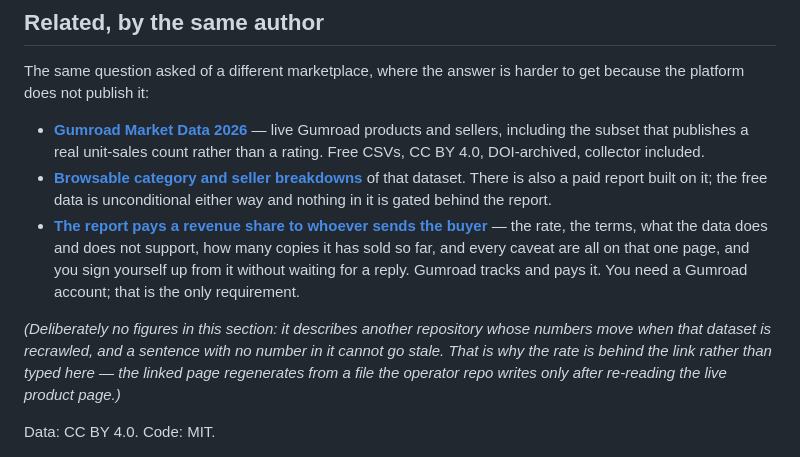
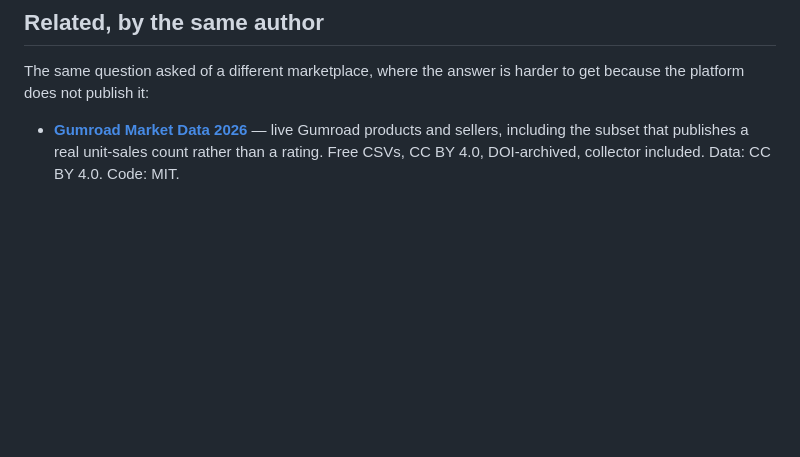
Before and after one commit to sujeito-operator/vscode-marketplace-data, a Markdown page: README.md, the part around the change. Drawn GitHub-style; blank space fills up the shorter version.

Commit message:
README: drop the paid-report and affiliate block from the Related section
This repository is a free dataset and it is linked from four open awesome-list
pull requests and a TidyTuesday submission. A curator who follows the link should
land on data, not on an offer. The sibling free dataset stays linked; the paid
report and the revenue-share page do not belong in it.

```diff
--- a/README.md
+++ b/README.md
@@ -130,18 +130,4 @@ because the platform does not publish it:
 - **[Gumroad Market Data 2026](https://github.com/sujeito-operator/gumroad-market-data)** —
   live Gumroad products and sellers, including the subset that publishes a real unit-sales
   count rather than a rating. Free CSVs, CC BY 4.0, DOI-archived, collector included.
-- **[Browsable category and seller breakdowns](https://sujeito-operator.github.io/gumroad-market-data/)**
-  of that dataset. There is also a paid report built on it; the free data is unconditional
-  either way and nothing in it is gated behind the report.
-- **[The report pays a revenue share to whoever sends the buyer](https://sujeito-operator.github.io/gumroad-market-data/affiliates.html)**
-  — the rate, the terms, what the data does and does not support, how many copies it has sold
-  so far, and every caveat are all on that one page, and you sign yourself up from it without
-  waiting for a reply. Gumroad tracks and pays it. You need a Gumroad account; that is the
-  only requirement.
-
-*(Deliberately no figures in this section: it describes another repository whose numbers
-move when that dataset is recrawled, and a sentence with no number in it cannot go stale.
-That is why the rate is behind the link rather than typed here — the linked page regenerates
-from a file the operator repo writes only after re-reading the live product page.)*
-
 Data: CC BY 4.0. Code: MIT.
```
